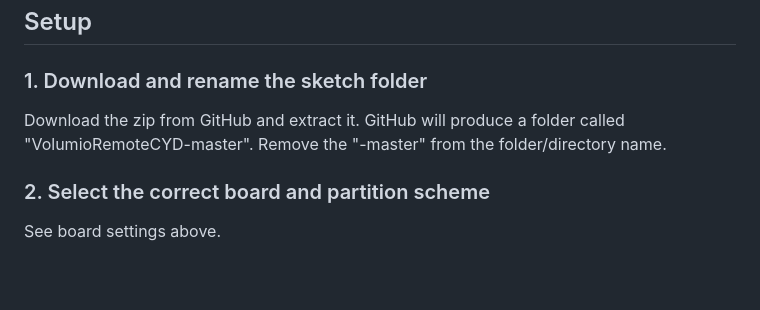
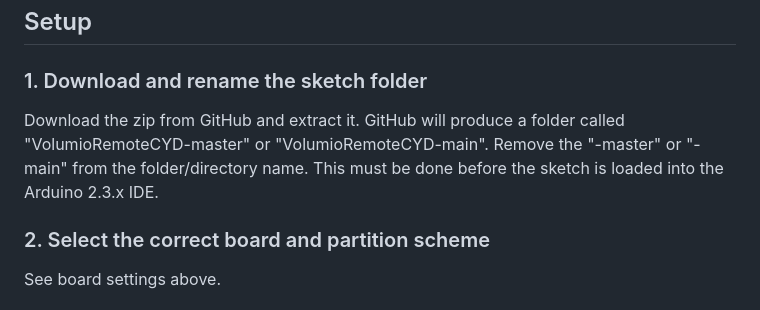
Before and after one commit to wabbitguy/VolumioRemoteCYD, a Markdown page: README.md, the part around the change. Drawn GitHub-style; blank space fills up the shorter version.

Commit message:
Extended instructions

```diff
--- a/README.md
+++ b/README.md
@@ -79,7 +79,7 @@ Note the laguage setting does NOT translate the songs or albums that Volumio giv
 
 ### 1. Download and rename the sketch folder
 
-Download the zip from GitHub and extract it. GitHub will produce a folder called "VolumioRemoteCYD-master". Remove the "-master" from the folder/directory name.
+Download the zip from GitHub and extract it. GitHub will produce a folder called "VolumioRemoteCYD-master" or "VolumioRemoteCYD-main". Remove the "-master" or "-main" from the folder/directory name. This must be done before the sketch is loaded into the Arduino 2.3.x IDE.
 
 ### 2. Select the correct board and partition scheme
 
```
